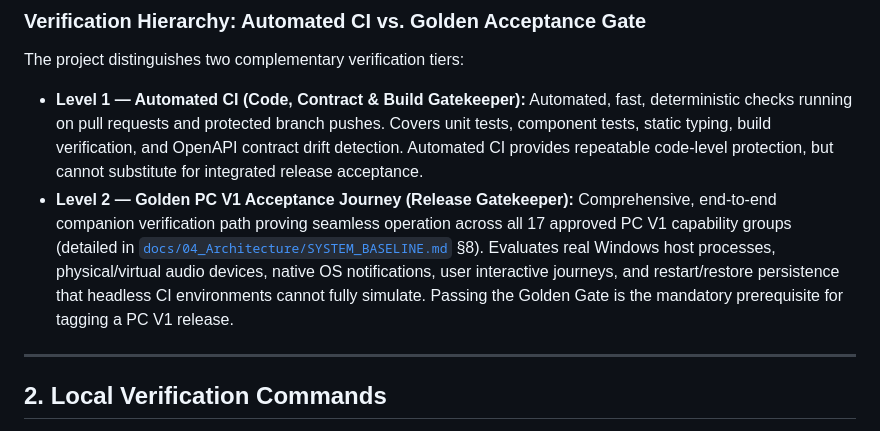
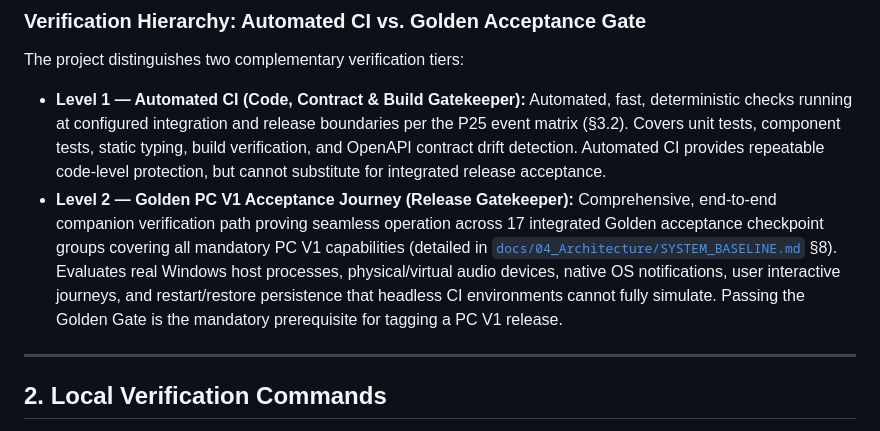
Before and after one commit to chrisniel/AI-companion-project, a Markdown page: docs/06_Guides/TESTING_AND_CI.md, the part around the change. GitHub-like rendering.

```diff
--- a/docs/06_Guides/TESTING_AND_CI.md
+++ b/docs/06_Guides/TESTING_AND_CI.md
@@ -26,8 +26,8 @@ The AI Companion project maintains a strict test-first verification discipline.
 
 ### Verification Hierarchy: Automated CI vs. Golden Acceptance Gate
 The project distinguishes two complementary verification tiers:
-- **Level 1 — Automated CI (Code, Contract & Build Gatekeeper):** Automated, fast, deterministic checks running on pull requests and protected branch pushes. Covers unit tests, component tests, static typing, build verification, and OpenAPI contract drift detection. Automated CI provides repeatable code-level protection, but cannot substitute for integrated release acceptance.
-- **Level 2 — Golden PC V1 Acceptance Journey (Release Gatekeeper):** Comprehensive, end-to-end companion verification path proving seamless operation across all 17 approved PC V1 capability groups (detailed in [`docs/04_Architecture/SYSTEM_BASELINE.md`](../04_Architecture/SYSTEM_BASELINE.md) §8). Evaluates real Windows host processes, physical/virtual audio devices, native OS notifications, user interactive journeys, and restart/restore persistence that headless CI environments cannot fully simulate. Passing the Golden Gate is the mandatory prerequisite for tagging a PC V1 release.
+- **Level 1 — Automated CI (Code, Contract & Build Gatekeeper):** Automated, fast, deterministic checks running at configured integration and release boundaries per the P25 event matrix (§3.2). Covers unit tests, component tests, static typing, build verification, and OpenAPI contract drift detection. Automated CI provides repeatable code-level protection, but cannot substitute for integrated release acceptance.
+- **Level 2 — Golden PC V1 Acceptance Journey (Release Gatekeeper):** Comprehensive, end-to-end companion verification path proving seamless operation across 17 integrated Golden acceptance checkpoint groups covering all mandatory PC V1 capabilities (detailed in [`docs/04_Architecture/SYSTEM_BASELINE.md`](../04_Architecture/SYSTEM_BASELINE.md) §8). Evaluates real Windows host processes, physical/virtual audio devices, native OS notifications, user interactive journeys, and restart/restore persistence that headless CI environments cannot fully simulate. Passing the Golden Gate is the mandatory prerequisite for tagging a PC V1 release.
 
 ---
 
```
Also changed, not shown: docs/02_Planning/ROADMAP.md (+2 -2 lines), docs/04_Architecture/SYSTEM_BASELINE.md (+24 -7 lines).
